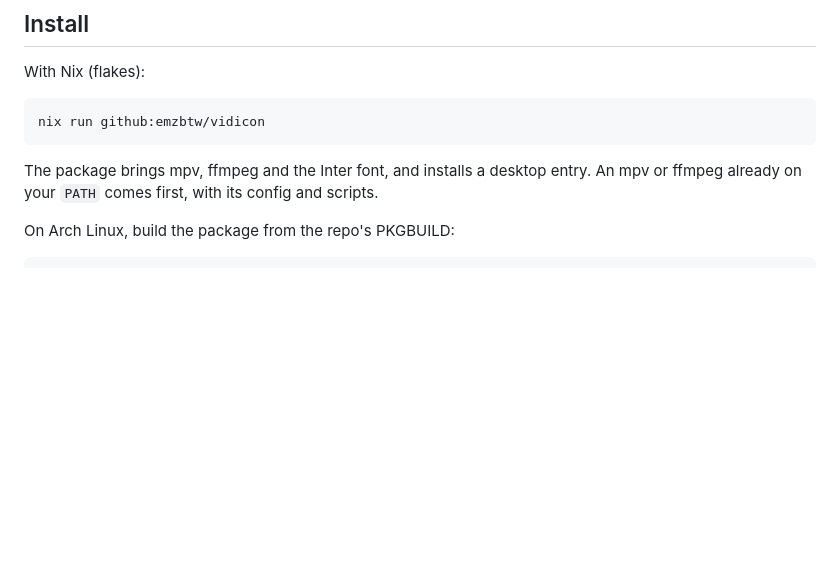
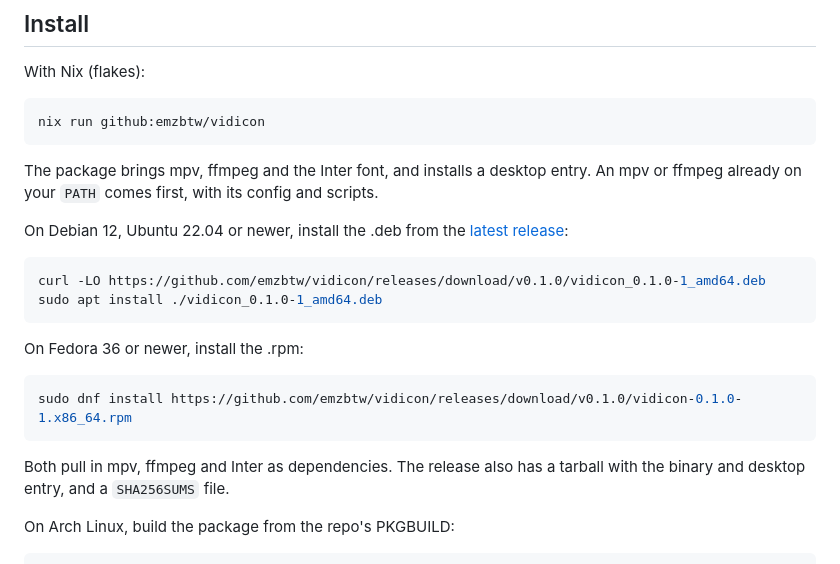
Before and after one commit to emzbtw/vidicon, a Markdown page: README.md, the part around the change. Drawn GitHub-style; blank space fills up the shorter version.

Commit message:
Show how to install the .deb and .rpm

````diff
--- a/README.md
+++ b/README.md
@@ -79,6 +79,23 @@ nix run github:emzbtw/vidicon
 The package brings mpv, ffmpeg and the Inter font, and installs a desktop
 entry. An mpv or ffmpeg already on your `PATH` comes first, with its config
 and scripts.
+
+On Debian 12, Ubuntu 22.04 or newer, install the .deb from the
+[latest release](https://github.com/emzbtw/vidicon/releases/latest):
+
+```sh
+curl -LO https://github.com/emzbtw/vidicon/releases/download/v0.1.0/vidicon_0.1.0-1_amd64.deb
+sudo apt install ./vidicon_0.1.0-1_amd64.deb
+```
+
+On Fedora 36 or newer, install the .rpm:
+
+```sh
+sudo dnf install https://github.com/emzbtw/vidicon/releases/download/v0.1.0/vidicon-0.1.0-1.x86_64.rpm
+```
+
+Both pull in mpv, ffmpeg and Inter as dependencies. The release also has a
+tarball with the binary and desktop entry, and a `SHA256SUMS` file.
 
 On Arch Linux, build the package from the repo's PKGBUILD:
 
````
